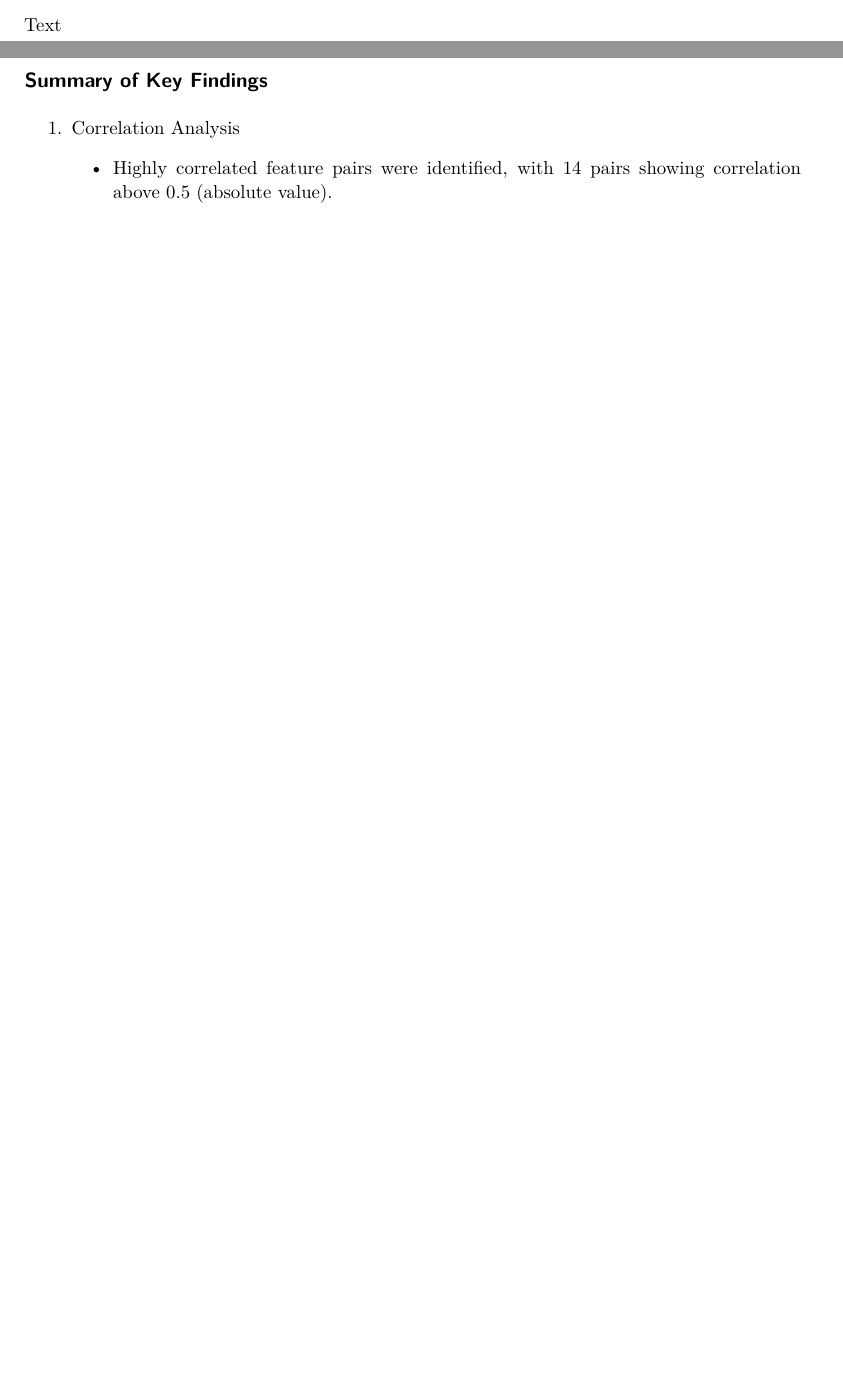
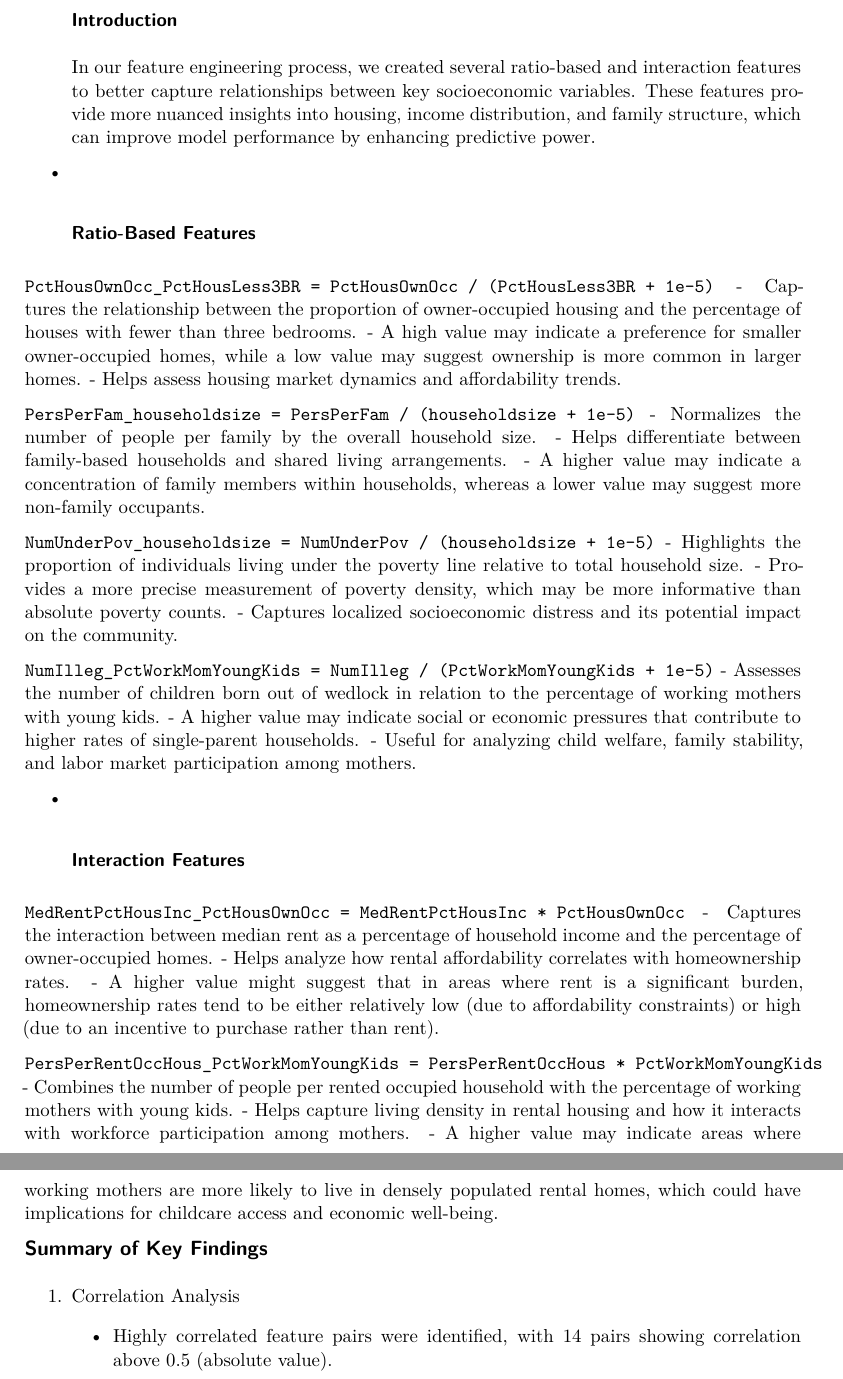
Before and after one commit to LuckyJH2024/5243_project1-Team4, a Quarto document (Project 1 Report.qmd): two parts of pages 5 and 6 of 9 before the commit and two parts of pages 6 and 7 of 10 after it, joined at a grey line, cut at the place of the change, the shorter picture padded with empty space. Rendered offline with R 4.5, knitr and Pandoc in place of Quarto, then LaTeX, with nearby package versions.

Commit message:
Update Project 1 Report.qmd

```diff
--- a/Project 1 Report.qmd
+++ b/Project 1 Report.qmd
@@ -146,7 +146,43 @@ The key takeaways from the bar chart observations are as follows:
 
 ## Feature Engineering Process & Justification
 
-Text
+- ### Introduction
+In our feature engineering process, we created several ratio-based and interaction features to better capture relationships between key socioeconomic variables. These features provide more nuanced insights into housing, income distribution, and family structure, which can improve model performance by enhancing predictive power.
+
+- ### Ratio-Based Features
+
+`PctHousOwnOcc_PctHousLess3BR = PctHousOwnOcc / (PctHousLess3BR + 1e-5)`
+- Captures the relationship between the proportion of owner-occupied housing and the percentage of houses with fewer than three bedrooms.
+- A high value may indicate a preference for smaller owner-occupied homes, while a low value may suggest ownership is more common in larger homes.
+- Helps assess housing market dynamics and affordability trends.
+
+`PersPerFam_householdsize = PersPerFam / (householdsize + 1e-5)`
+- Normalizes the number of people per family by the overall household size.
+- Helps differentiate between family-based households and shared living arrangements.
+- A higher value may indicate a concentration of family members within households, whereas a lower value may suggest more non-family occupants.
+
+`NumUnderPov_householdsize = NumUnderPov / (householdsize + 1e-5)`
+- Highlights the proportion of individuals living under the poverty line relative to total household size.
+- Provides a more precise measurement of poverty density, which may be more informative than absolute poverty counts.
+- Captures localized socioeconomic distress and its potential impact on the community.
+
+`NumIlleg_PctWorkMomYoungKids = NumIlleg / (PctWorkMomYoungKids + 1e-5)`
+- Assesses the number of children born out of wedlock in relation to the percentage of working mothers with young kids.
+- A higher value may indicate social or economic pressures that contribute to higher rates of single-parent households.
+- Useful for analyzing child welfare, family stability, and labor market participation among mothers.
+
+- ### Interaction Features
+
+`MedRentPctHousInc_PctHousOwnOcc = MedRentPctHousInc * PctHousOwnOcc`
+- Captures the interaction between median rent as a percentage of household income and the percentage of owner-occupied homes.
+- Helps analyze how rental affordability correlates with homeownership rates.
+- A higher value might suggest that in areas where rent is a significant burden, homeownership rates tend to be either relatively low (due to affordability constraints) or high (due to an incentive to purchase rather than rent).
+
+`PersPerRentOccHous_PctWorkMomYoungKids = PersPerRentOccHous * PctWorkMomYoungKids`
+- Combines the number of people per rented occupied household with the percentage of working mothers with young kids.
+- Helps capture living density in rental housing and how it interacts with workforce participation among mothers.
+- A higher value may indicate areas where working mothers are more likely to live in densely populated rental homes, which could have implications for childcare access and economic well-being.
+
 
 ## Summary of Key Findings
 
```
